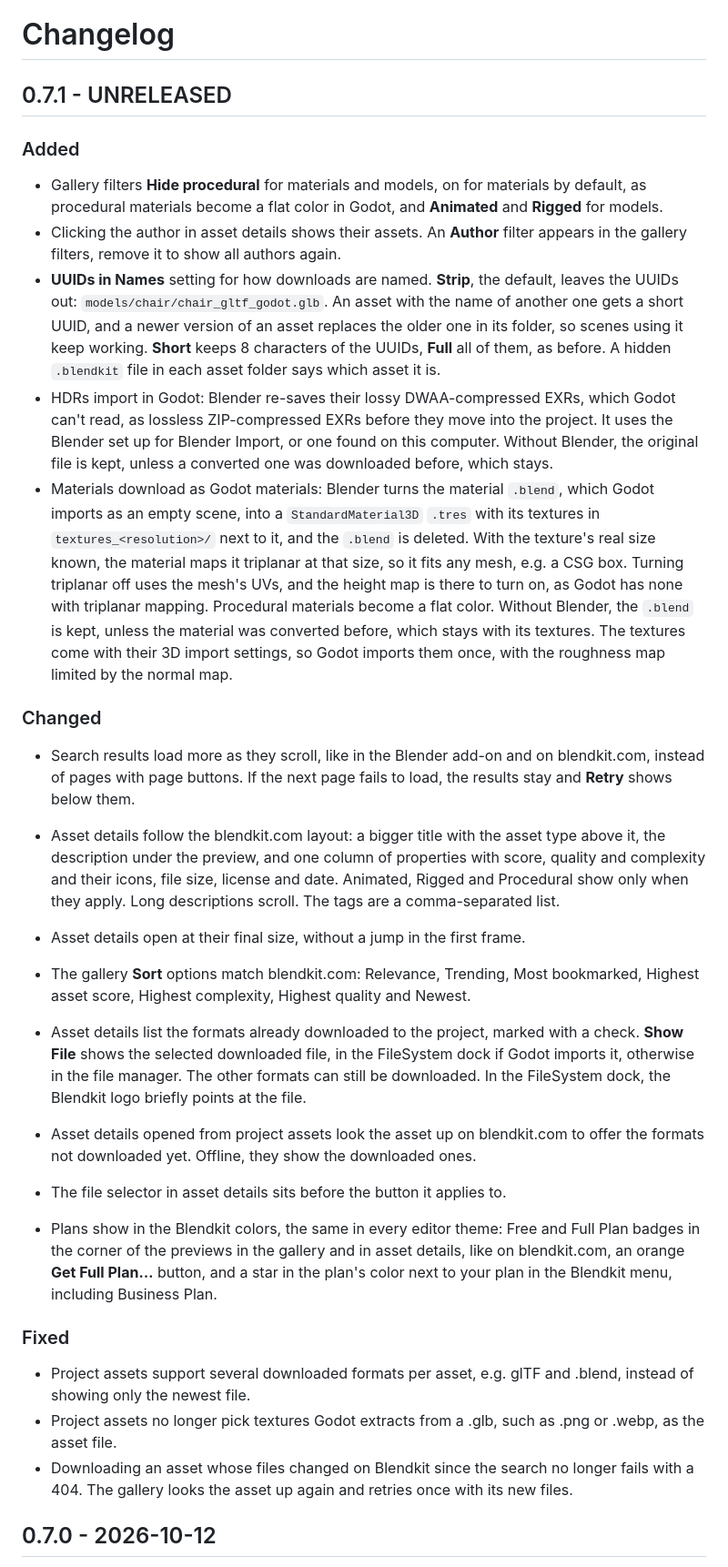
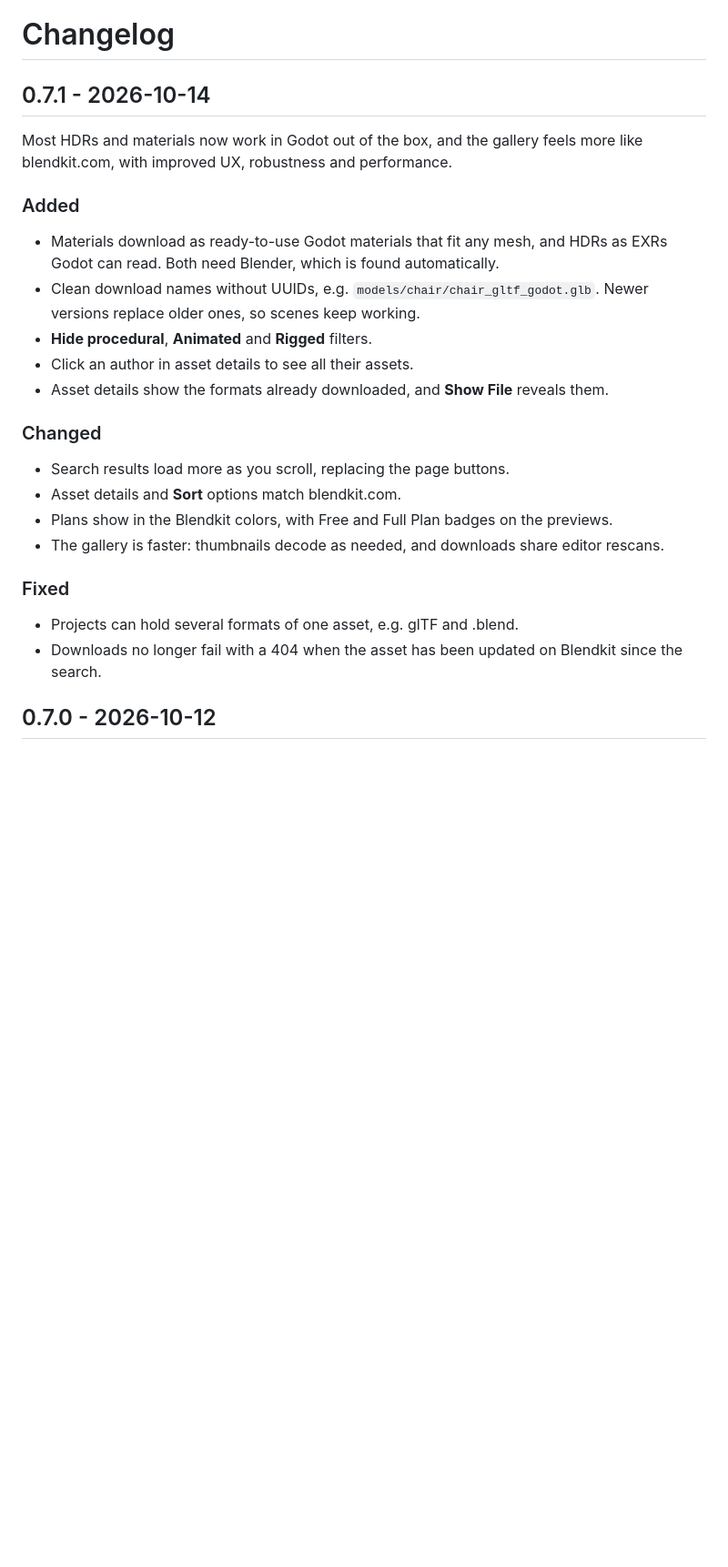
Before and after one commit to ikonnow/Assets2Godot, a Markdown page: CHANGELOG.md, the part around the change. Shown at 91% size. Drawn GitHub-style; blank space fills up the shorter version.

```diff
--- a/CHANGELOG.md
+++ b/CHANGELOG.md
@@ -1,76 +1,36 @@
 # Changelog
 
-## 0.7.1 - UNRELEASED
+## 0.7.1 - 2026-10-14
+
+Most HDRs and materials now work in Godot out of the box, and the gallery
+feels more like blendkit.com, with improved UX, robustness and performance.
 
 ### Added
 
-- Gallery filters **Hide procedural** for materials and models, on for
-  materials by default, as procedural materials become a flat color in Godot,
-  and **Animated** and **Rigged** for models.
-- Clicking the author in asset details shows their assets. An **Author**
-  filter appears in the gallery filters, remove it to show all authors again.
-- **UUIDs in Names** setting for how downloads are named. **Strip**, the
-  default, leaves the UUIDs out: `models/chair/chair_gltf_godot.glb`. An asset
-  with the name of another one gets a short UUID, and a newer version of an
-  asset replaces the older one in its folder, so scenes using it keep working.
-  **Short** keeps 8 characters of the UUIDs, **Full** all of them, as before.
-  A hidden `.blendkit` file in each asset folder says which asset it is.
-- HDRs import in Godot: Blender re-saves their lossy DWAA-compressed EXRs,
-  which Godot can't read, as lossless ZIP-compressed EXRs before they move
-  into the project. It uses the Blender set up for Blender Import, or one
-  found on this computer. Without Blender, the original file is kept, unless
-  a converted one was downloaded before, which stays.
-- Materials download as Godot materials: Blender turns the material `.blend`,
-  which Godot imports as an empty scene, into a `StandardMaterial3D` `.tres`
-  with its textures in `textures_<resolution>/` next to it, and the `.blend`
-  is deleted. With the texture's real size known, the material maps it
-  triplanar at that size, so it fits any mesh, e.g. a CSG box. Turning
-  triplanar off uses the mesh's UVs, and the height map is there to turn on,
-  as Godot has none with triplanar mapping. Procedural materials
-  become a flat color. Without Blender, the `.blend` is kept, unless the
-  material was converted before, which stays with its textures. The textures
-  come with their 3D import settings, so Godot imports them once, with the
-  roughness map limited by the normal map.
+- Materials download as ready-to-use Godot materials that fit any mesh, and
+  HDRs as EXRs Godot can read. Both need Blender, which is found
+  automatically.
+- Clean download names without UUIDs, e.g. `models/chair/chair_gltf_godot.glb`.
+  Newer versions replace older ones, so scenes keep working.
+- **Hide procedural**, **Animated** and **Rigged** filters.
+- Click an author in asset details to see all their assets.
+- Asset details show the formats already downloaded, and **Show File**
+  reveals them.
 
 ### Changed
 
-- Search results load more as they scroll, like in the Blender add-on and on
-  blendkit.com, instead of pages with page buttons. If the next page fails to
-  load, the results stay and **Retry** shows below them.
-- Asset details follow the blendkit.com layout: a bigger title with the asset
-  type above it, the description under the preview, and one column of
-  properties with score, quality and complexity and their icons, file size,
-  license and date. Animated, Rigged and Procedural show only when they apply.
-  Long descriptions scroll. The tags are a comma-separated list.
-- Asset details open at their final size, without a jump in the first frame.
-- The gallery **Sort** options match blendkit.com: Relevance, Trending, Most
-  bookmarked, Highest asset score, Highest complexity, Highest quality and
-  Newest.
-
-- Asset details list the formats already downloaded to the project, marked
-  with a check. **Show File** shows the selected downloaded file, in the
-  FileSystem dock if Godot imports it, otherwise in the file manager. The
-  other formats can still be downloaded. In the FileSystem dock, the Blendkit
-  logo briefly points at the file.
-- Asset details opened from project assets look the asset up on blendkit.com
-  to offer the formats not downloaded yet. Offline, they show the downloaded
-  ones.
-- The file selector in asset details sits before the button it applies to.
-- Plans show in the Blendkit colors, the same in every editor theme: Free and
-  Full Plan badges in the corner of the previews in the gallery and in asset
-  details, like on blendkit.com, an orange **Get Full Plan…** button, and a
-  star in the plan's color next to your plan in the Blendkit menu, including
-  Business Plan.
+- Search results load more as you scroll, replacing the page buttons.
+- Asset details and **Sort** options match blendkit.com.
+- Plans show in the Blendkit colors, with Free and Full Plan badges on the
+  previews.
+- The gallery is faster: thumbnails decode as needed, and downloads share
+  editor rescans.
 
 ### Fixed
 
-- Project assets support several downloaded formats per asset, e.g. glTF and
-  .blend, instead of showing only the newest file.
-- Project assets no longer pick textures Godot extracts from a .glb, such as
-  .png or .webp, as the asset file.
-- Downloading an asset whose files changed on Blendkit since the search no
-  longer fails with a 404. The gallery looks the asset up again and retries
-  once with its new files.
+- Projects can hold several formats of one asset, e.g. glTF and .blend.
+- Downloads no longer fail with a 404 when the asset has been updated on
+  Blendkit since the search.
 
 ## 0.7.0 - 2026-10-12
 
```
Also changed, not shown: README.md (+33 -34 lines), img/blendkit_in_godot.png, 1 other file.
